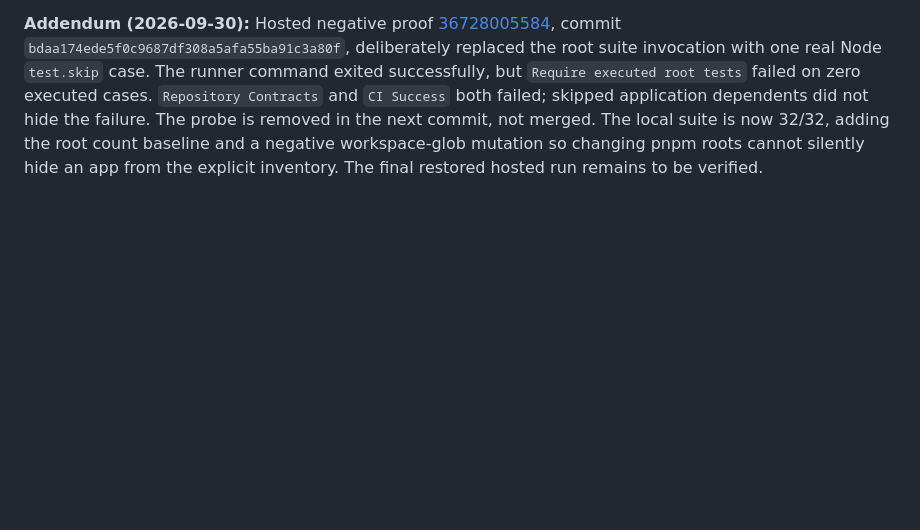
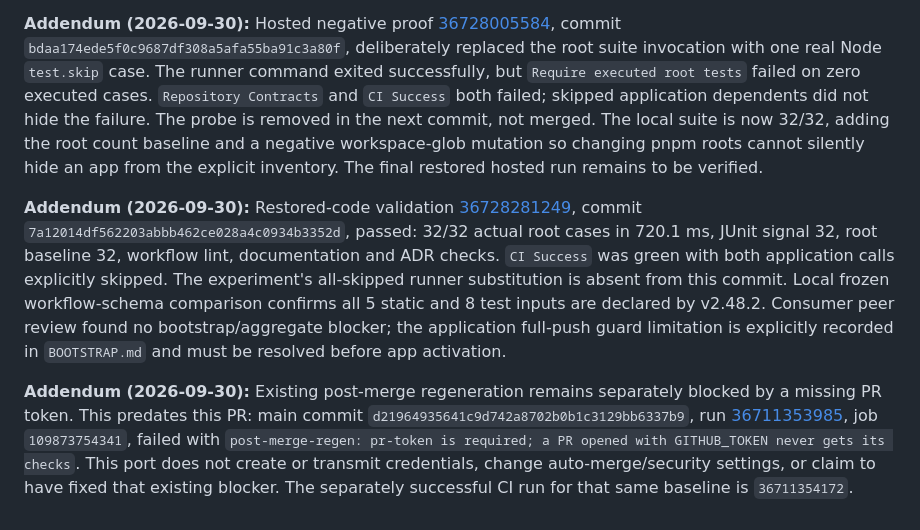
Before and after one commit to 12-apps/future-gym, a Markdown page: docs/ci/EXPERIMENTS.md, the part around the change. Rendered like a GitHub page; blank space fills up the shorter version.

Commit message:
docs(ci): record restored proof and existing regen blocker (GYM-2)

```diff
--- a/docs/ci/EXPERIMENTS.md
+++ b/docs/ci/EXPERIMENTS.md
@@ -194,3 +194,7 @@ The first GitHub run is the push that adds this to 12-apps/future-gym#1.
 **Addendum (2026-09-30):** The first hosted positive run, [36727498141](https://github.com/12-apps/future-gym/actions/runs/36727498141), executed 30/30 real root cases in 701.3 ms on Node 22. The shared signal guard reported 30 executed cases, the documentation gate used the exact merge parent, ADR records and Actionlint passed, and application lanes were explicitly skipped. A local negative selection probe found that Node 24 can report three successful file-wrapper cases when a name filter selects no real tests. The shared JUnit parser sees those as cases. A consumer-specific root TAP baseline now requires at least the already-established 30 passing cases with an unambiguous zero-failure summary; zero, all-skipped, file-only and ambiguous results are permanent negative tests. This does not alter the shared JUnit parser or claim application signal coverage.
 
 **Addendum (2026-09-30):** Hosted negative proof [36728005584](https://github.com/12-apps/future-gym/actions/runs/36728005584), commit `bdaa174ede5f0c9687df308a5afa55ba91c3a80f`, deliberately replaced the root suite invocation with one real Node `test.skip` case. The runner command exited successfully, but `Require executed root tests` failed on zero executed cases. `Repository Contracts` and `CI Success` both failed; skipped application dependents did not hide the failure. The probe is removed in the next commit, not merged. The local suite is now 32/32, adding the root count baseline and a negative workspace-glob mutation so changing pnpm roots cannot silently hide an app from the explicit inventory. The final restored hosted run remains to be verified.
+
+**Addendum (2026-09-30):** Restored-code validation [36728281249](https://github.com/12-apps/future-gym/actions/runs/36728281249), commit `7a12014df562203abbb462ce028a4c0934b3352d`, passed: 32/32 actual root cases in 720.1 ms, JUnit signal 32, root baseline 32, workflow lint, documentation and ADR checks. `CI Success` was green with both application calls explicitly skipped. The experiment's all-skipped runner substitution is absent from this commit. Local frozen workflow-schema comparison confirms all 5 static and 8 test inputs are declared by v2.48.2. Consumer peer review found no bootstrap/aggregate blocker; the application full-push guard limitation is explicitly recorded in `BOOTSTRAP.md` and must be resolved before app activation.
+
+**Addendum (2026-09-30):** Existing post-merge regeneration remains separately blocked by a missing PR token. This predates this PR: main commit `d21964935641c9d742a8702b0b1c3129bb6337b9`, run [36711353985](https://github.com/12-apps/future-gym/actions/runs/36711353985), job `109873754341`, failed with `post-merge-regen: pr-token is required; a PR opened with GITHUB_TOKEN never gets its checks`. This port does not create or transmit credentials, change auto-merge/security settings, or claim to have fixed that existing blocker. The separately successful CI run for that same baseline is `36711354172`.
```
